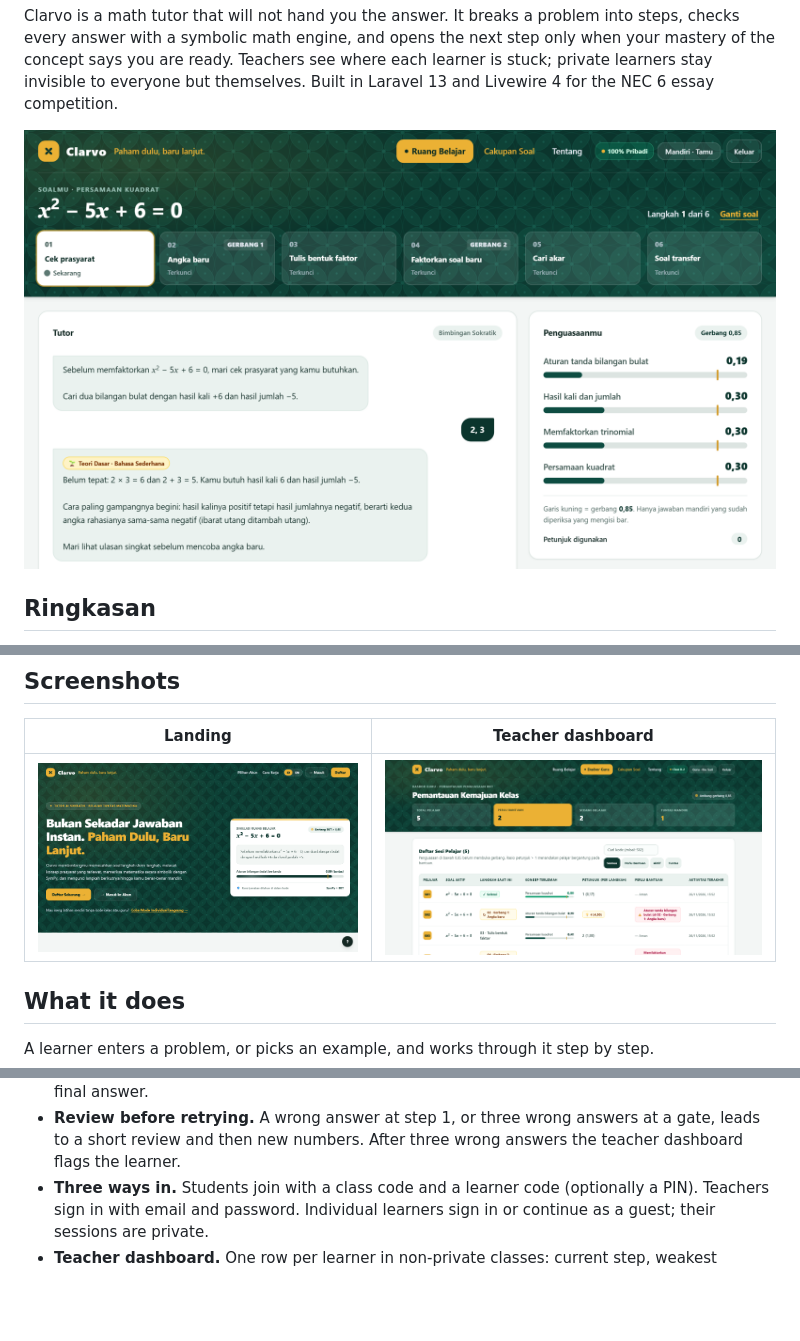
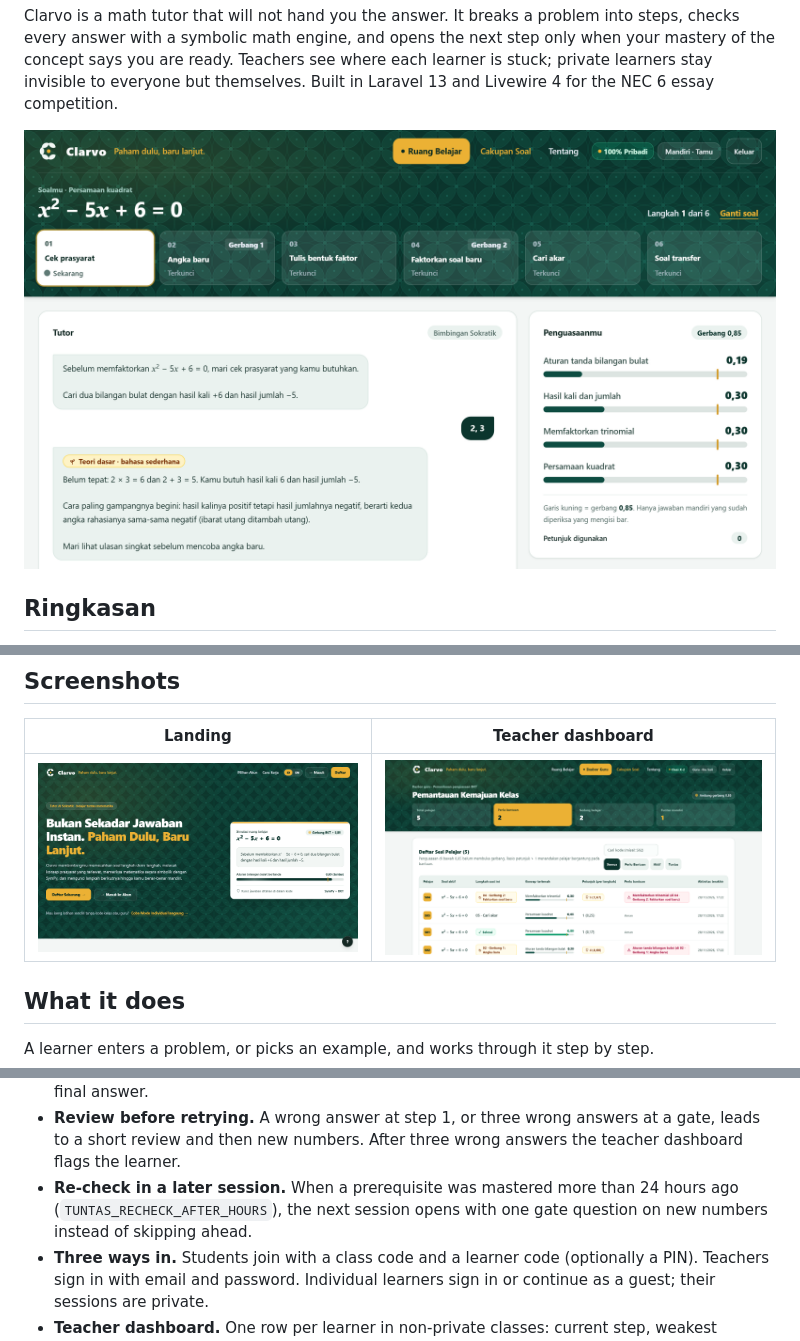
Before and after one commit to ItzMojito/clarvo-project, a Markdown page: README.md, 3 parts joined by grey strips. Rendered like a GitHub page; pictures changed too: docs/images/beranda.png, docs/images/dasbor-guru.png, docs/images/ruang-belajar.png; blank space fills up the shorter version.

Commit message:
Update screenshots and note the re-check and demo guide

```diff
--- a/README.md
+++ b/README.md
@@ -61,6 +61,7 @@ A learner enters a problem, or picks an example, and works through it step by st
 - **Adaptive theory.** Before each step the tutor gives a short explanation at one of three levels (simple, standard, advanced), chosen from the learner's mastery, recent mistakes and hint use.
 - **Hints, never answers.** The learner can ask for a hint at any step. The tutor never shows the final answer.
 - **Review before retrying.** A wrong answer at step 1, or three wrong answers at a gate, leads to a short review and then new numbers. After three wrong answers the teacher dashboard flags the learner.
+- **Re-check in a later session.** When a prerequisite was mastered more than 24 hours ago (`TUNTAS_RECHECK_AFTER_HOURS`), the next session opens with one gate question on new numbers instead of skipping ahead.
 - **Three ways in.** Students join with a class code and a learner code (optionally a PIN). Teachers sign in with email and password. Individual learners sign in or continue as a guest; their sessions are private.
 - **Teacher dashboard.** One row per learner in non-private classes: current step, weakest concept, hints per step, and a "needs help" flag, with filters and search. It refreshes every 15 seconds.
 
```
Also changed, not shown: other parts of README.md (+2 -0 lines).
